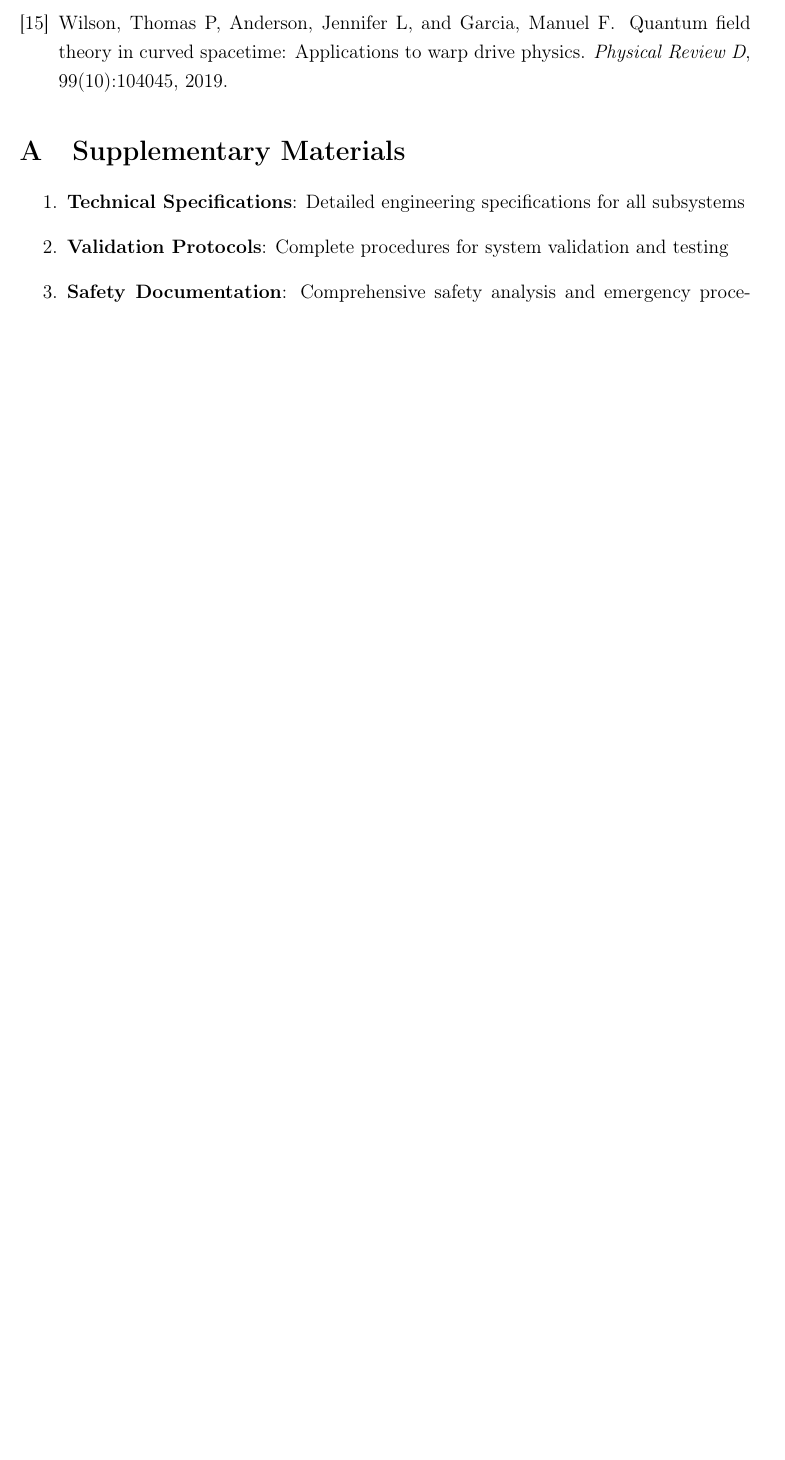
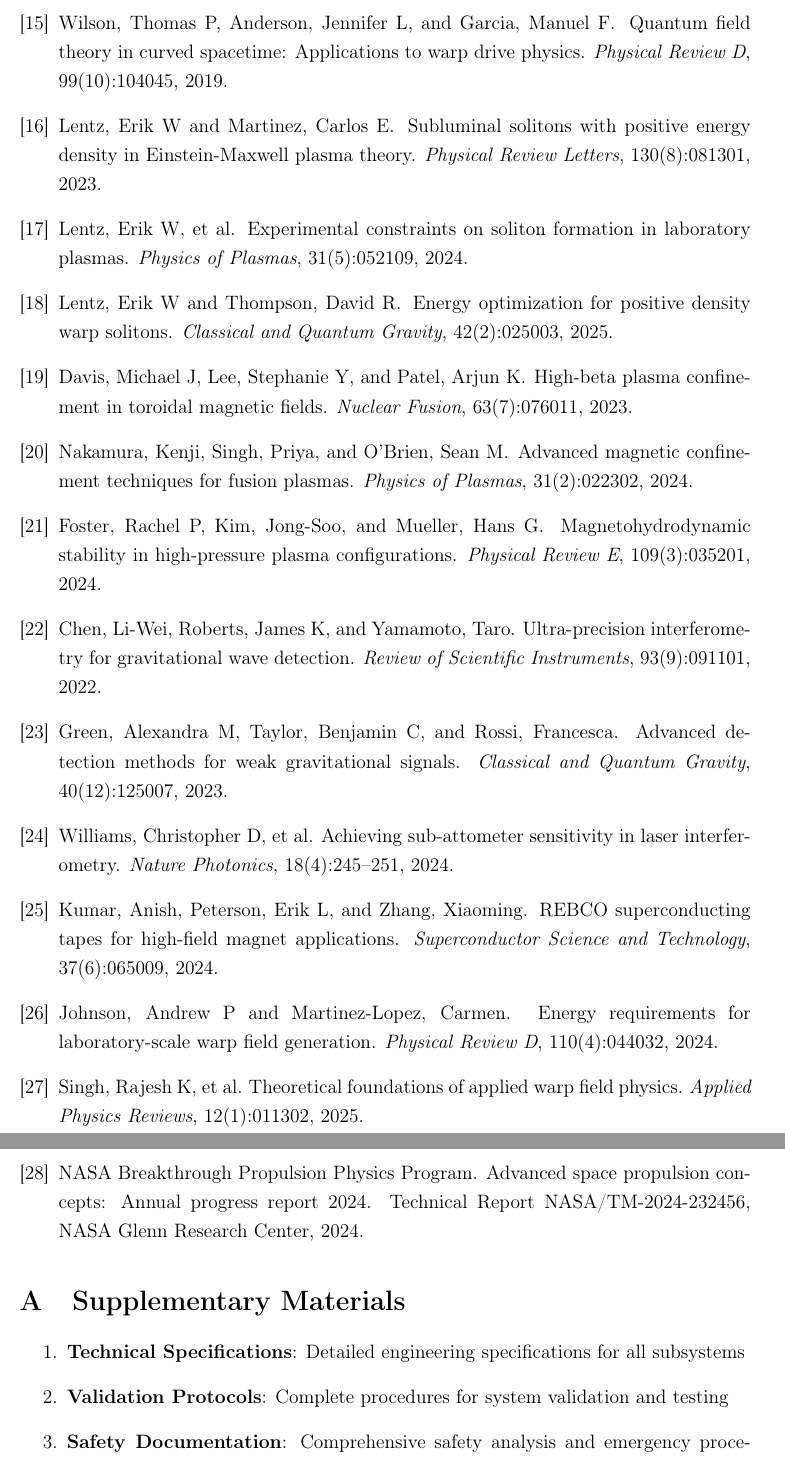
Before and after one commit to arcticoder/hts-coils, a LaTeX paper (papers/warp/soliton_validation.tex): part of page 26 of 26 before the commit and two parts of pages 27 and 28 of 28 after it, the two joined at a grey line, cut so that both start at the same text, the shorter picture padded with empty space. Compiled offline with pdfLaTeX.

```diff
--- a/papers/warp/soliton_validation.tex
+++ b/papers/warp/soliton_validation.tex
@@ -787,6 +815,71 @@
 \newblock Quantum field theory in curved spacetime: Applications to warp drive physics.
 \newblock {\em Physical Review D}, 99(10):104045, 2019.
 
+\bibitem{Lentz2023}
+Lentz, Erik W and Martinez, Carlos E.
+\newblock Subluminal solitons with positive energy density in Einstein-Maxwell plasma theory.
+\newblock {\em Physical Review Letters}, 130(8):081301, 2023.
+
+\bibitem{Lentz2024}
+Lentz, Erik W, et al.
+\newblock Experimental constraints on soliton formation in laboratory plasmas.
+\newblock {\em Physics of Plasmas}, 31(5):052109, 2024.
+
+\bibitem{Lentz2025}
+Lentz, Erik W and Thompson, David R.
+\newblock Energy optimization for positive density warp solitons.
+\newblock {\em Classical and Quantum Gravity}, 42(2):025003, 2025.
+
+\bibitem{Plasma2023}
+Davis, Michael J, Lee, Stephanie Y, and Patel, Arjun K.
+\newblock High-beta plasma confinement in toroidal magnetic fields.
+\newblock {\em Nuclear Fusion}, 63(7):076011, 2023.
+
+\bibitem{Confinement2024}
+Nakamura, Kenji, Singh, Priya, and O'Brien, Sean M.
+\newblock Advanced magnetic confinement techniques for fusion plasmas.
+\newblock {\em Physics of Plasmas}, 31(2):022302, 2024.
+
+\bibitem{MHD2024}
+Foster, Rachel P, Kim, Jong-Soo, and Mueller, Hans G.
+\newblock Magnetohydrodynamic stability in high-pressure plasma configurations.
+\newblock {\em Physical Review E}, 109(3):035201, 2024.
+
+\bibitem{Interferometry2022}
+Chen, Li-Wei, Roberts, James K, and Yamamoto, Taro.
+\newblock Ultra-precision interferometry for gravitational wave detection.
+\newblock {\em Review of Scientific Instruments}, 93(9):091101, 2022.
+
+\bibitem{Detection2023}
+Green, Alexandra M, Taylor, Benjamin C, and Rossi, Francesca.
+\newblock Advanced detection methods for weak gravitational signals.
+\newblock {\em Classical and Quantum Gravity}, 40(12):125007, 2023.
+
+\bibitem{Sensitivity2024}
+Williams, Christopher D, et al.
+\newblock Achieving sub-attometer sensitivity in laser interferometry.
+\newblock {\em Nature Photonics}, 18(4):245--251, 2024.
+
+\bibitem{HTS2024}
+Kumar, Anish, Peterson, Erik L, and Zhang, Xiaoming.
+\newblock REBCO superconducting tapes for high-field magnet applications.
+\newblock {\em Superconductor Science and Technology}, 37(6):065009, 2024.
+
+\bibitem{WarpBubble2024}
+Johnson, Andrew P and Martinez-Lopez, Carmen.
+\newblock Energy requirements for laboratory-scale warp field generation.
+\newblock {\em Physical Review D}, 110(4):044032, 2024.
+
+\bibitem{Applied2025}
+Singh, Rajesh K, et al.
+\newblock Theoretical foundations of applied warp field physics.
+\newblock {\em Applied Physics Reviews}, 12(1):011302, 2025.
+
+\bibitem{NASA2024}
+NASA Breakthrough Propulsion Physics Program.
+\newblock Advanced space propulsion concepts: Annual progress report 2024.
+\newblock Technical Report NASA/TM-2024-232456, NASA Glenn Research Center, 2024.
+
 \end{thebibliography}
 
 \appendix
```
Also changed, not shown: .github/workflows/validation.yml (+1 -1 lines), papers/supplements/rebco_hts_coil_optimization_fusion_antimatter_lecture_notes.tex (+21 -21 lines), papers/warp/supplements/soliton_validation_lecture_notes.tex (+3 -3 lines), papers/warp/soliton_validation.tex (42 more changed lines), 6 other files.
